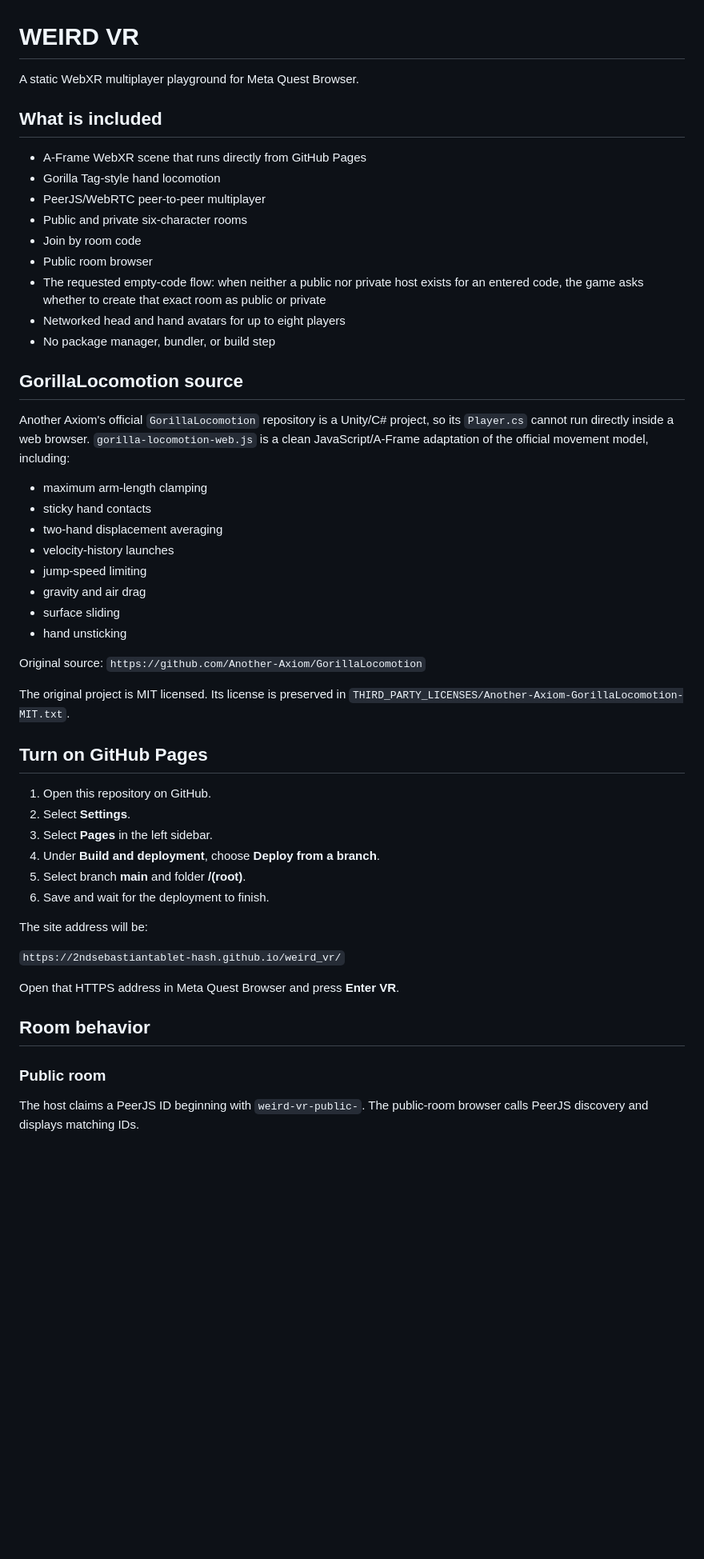
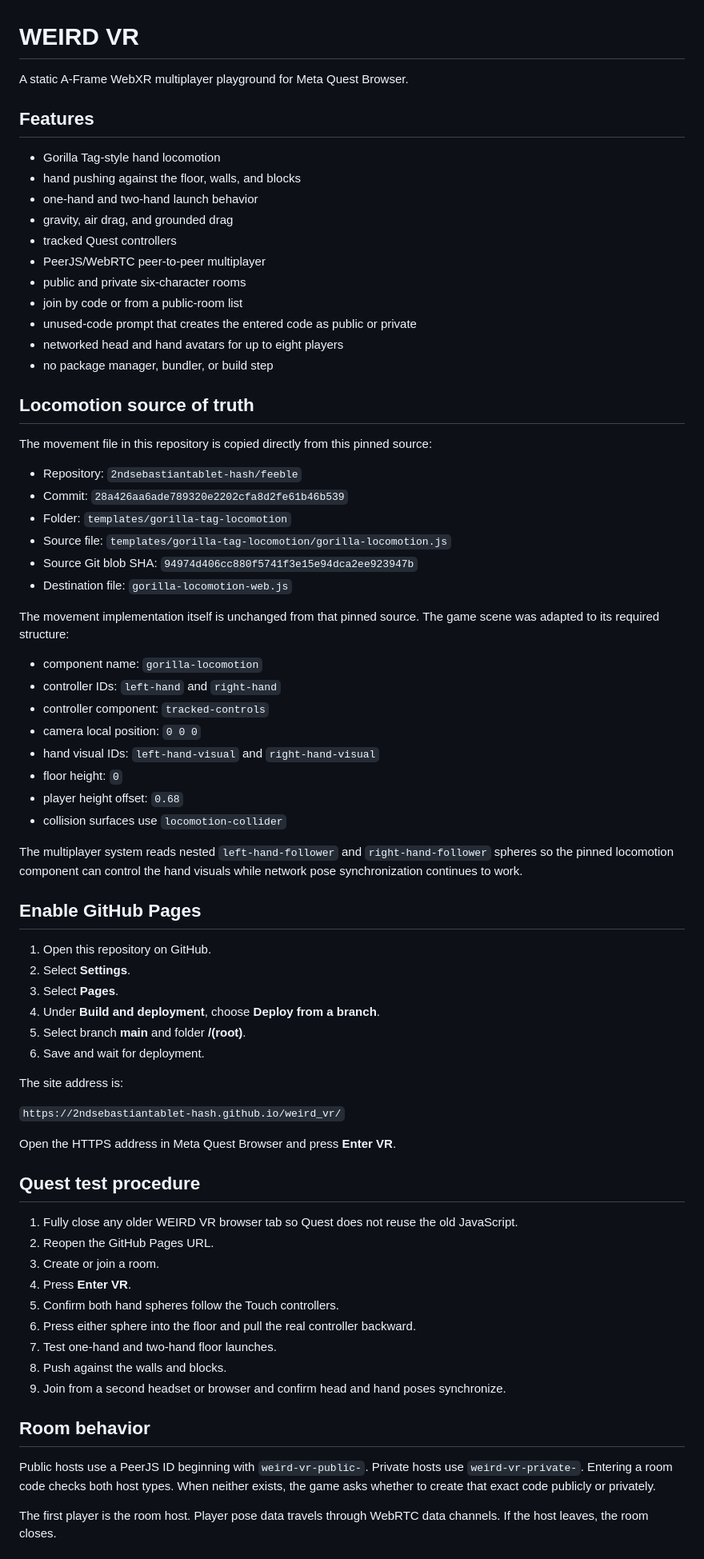
Before and after one commit to 2ndsebastiantablet-hash/weird_vr, a Markdown page: README.md, the part around one of its changes. Shown at 80% size. GitHub-like rendering; blank space fills up the shorter version.

Commit message:
Document pinned locomotion source and Quest setup

```diff
--- a/README.md
+++ b/README.md
@@ -1,54 +1,75 @@
 # WEIRD VR
 
-A static WebXR multiplayer playground for Meta Quest Browser.
+A static A-Frame WebXR multiplayer playground for Meta Quest Browser.
 
-## What is included
+## Features
 
-- A-Frame WebXR scene that runs directly from GitHub Pages
 - Gorilla Tag-style hand locomotion
+- hand pushing against the floor, walls, and blocks
+- one-hand and two-hand launch behavior
+- gravity, air drag, and grounded drag
+- tracked Quest controllers
 - PeerJS/WebRTC peer-to-peer multiplayer
-- Public and private six-character rooms
-- Join by room code
-- Public room browser
-- The requested empty-code flow: when neither a public nor private host exists for an entered code, the game asks whether to create that exact room as public or private
-- Networked head and hand avatars for up to eight players
-- No package manager, bundler, or build step
+- public and private six-character rooms
+- join by code or from a public-room list
+- unused-code prompt that creates the entered code as public or private
+- networked head and hand avatars for up to eight players
+- no package manager, bundler, or build step
 
-## GorillaLocomotion source
+## Locomotion source of truth
 
-Another Axiom's official `GorillaLocomotion` repository is a Unity/C# project, so its `Player.cs` cannot run directly inside a web browser. `gorilla-locomotion-web.js` is a clean JavaScript/A-Frame adaptation of the official movement model, including:
+The movement file in this repository is copied directly from this pinned source:
 
-- maximum arm-length clamping
-- sticky hand contacts
-- two-hand displacement averaging
-- velocity-history launches
-- jump-speed limiting
-- gravity and air drag
-- surface sliding
-- hand unsticking
+- Repository: `2ndsebastiantablet-hash/feeble`
+- Commit: `28a426aa6ade789320e2202cfa8d2fe61b46b539`
+- Folder: `templates/gorilla-tag-locomotion`
+- Source file: `templates/gorilla-tag-locomotion/gorilla-locomotion.js`
+- Source Git blob SHA: `94974d406cc880f5741f3e15e94dca2ee923947b`
+- Destination file: `gorilla-locomotion-web.js`
 
-Original source: `https://github.com/Another-Axiom/GorillaLocomotion`
+The movement implementation itself is unchanged from that pinned source. The game scene was adapted to its required structure:
 
-The original project is MIT licensed. Its license is preserved in `THIRD_PARTY_LICENSES/Another-Axiom-GorillaLocomotion-MIT.txt`.
+- component name: `gorilla-locomotion`
+- controller IDs: `left-hand` and `right-hand`
+- controller component: `tracked-controls`
+- camera local position: `0 0 0`
+- hand visual IDs: `left-hand-visual` and `right-hand-visual`
+- floor height: `0`
+- player height offset: `0.68`
+- collision surfaces use `locomotion-collider`
 
-## Turn on GitHub Pages
+The multiplayer system reads nested `left-hand-follower` and `right-hand-follower` spheres so the pinned locomotion component can control the hand visuals while network pose synchronization continues to work.
+
+## Enable GitHub Pages
 
 1. Open this repository on GitHub.
 2. Select **Settings**.
-3. Select **Pages** in the left sidebar.
+3. Select **Pages**.
 4. Under **Build and deployment**, choose **Deploy from a branch**.
 5. Select branch **main** and folder **/(root)**.
-6. Save and wait for the deployment to finish.
+6. Save and wait for deployment.
 
-The site address will be:
+The site address is:
 
 `https://2ndsebastiantablet-hash.github.io/weird_vr/`
 
-Open that HTTPS address in Meta Quest Browser and press **Enter VR**.
+Open the HTTPS address in Meta Quest Browser and press **Enter VR**.
+
+## Quest test procedure
+
+1. Fully close any older WEIRD VR browser tab so Quest does not reuse the old JavaScript.
+2. Reopen the GitHub Pages URL.
+3. Create or join a room.
+4. Press **Enter VR**.
+5. Confirm both hand spheres follow the Touch controllers.
+6. Press either sphere into the floor and pull the real controller backward.
+7. Test one-hand and two-hand floor launches.
+8. Push against the walls and blocks.
+9. Join from a second headset or browser and confirm head and hand poses synchronize.
 
 ## Room behavior
 
-### Public room
+Public hosts use a PeerJS ID beginning with `weird-vr-public-`. Private hosts use `weird-vr-private-`. Entering a room code checks both host types. When neither exists, the game asks whether to create that exact code publicly or privately.
 
-The host claims a PeerJS ID beginning with `weird-vr-public-`. The public-room browser calls PeerJS discovery and displays matching IDs.
+The first player is the room host. Player pose data travels through WebRTC data channels. If the host leaves, the room closes.
 
```
Also changed, not shown: other parts of README.md (+13 -36 lines).
